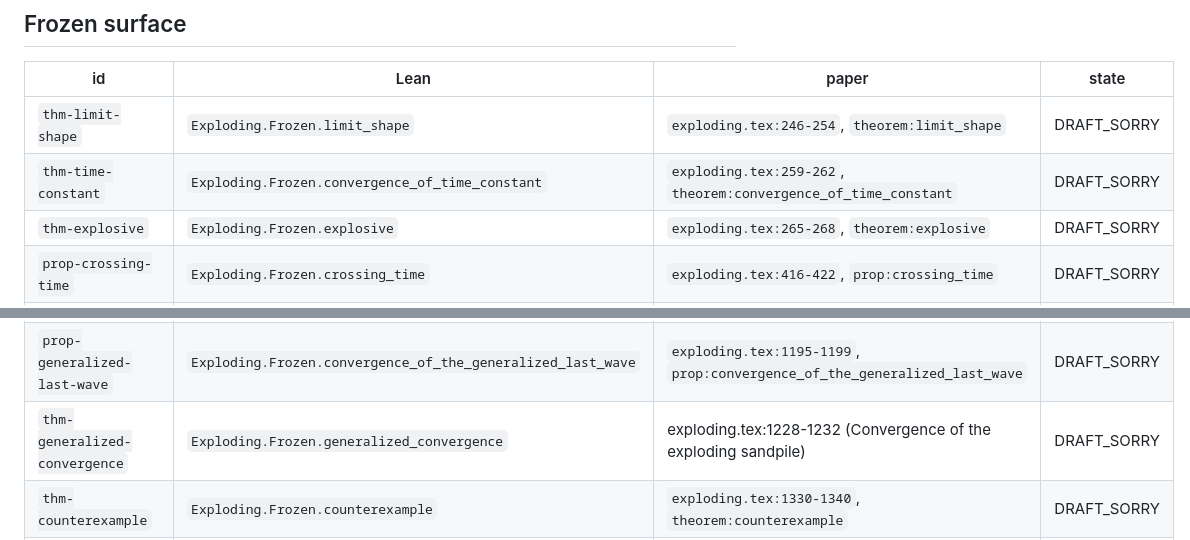
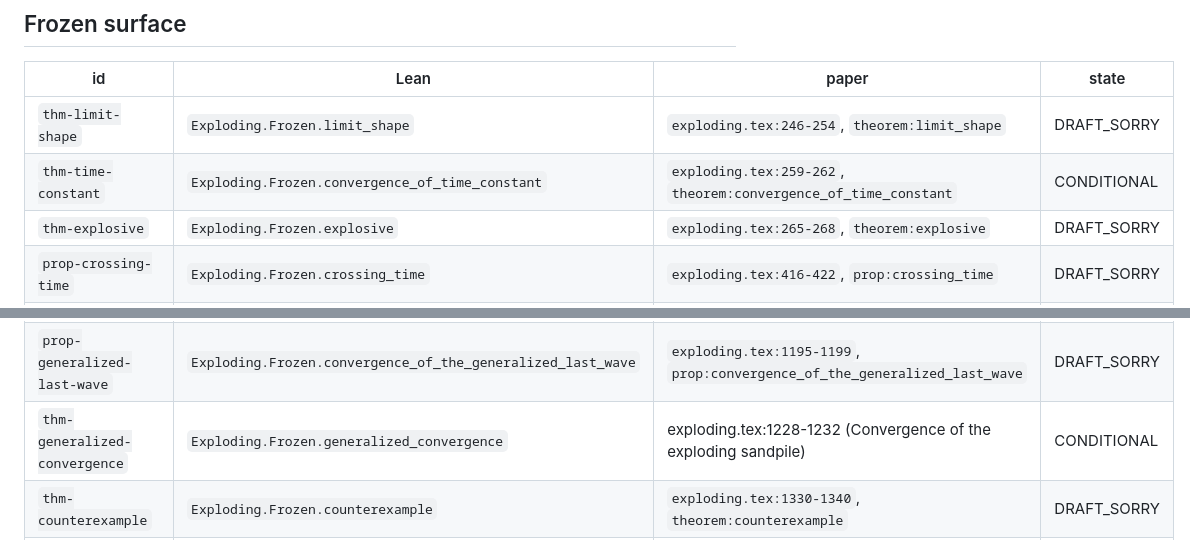
Before and after one commit to nitromannitol/Exploding-Sandpiles, a Markdown page: CORRESPONDENCE.md, 2 parts joined by grey strips. Drawn GitHub-style.

```diff
--- a/CORRESPONDENCE.md
+++ b/CORRESPONDENCE.md
@@ -46,7 +46,7 @@ explicit hypothesis of the nodes whose proofs use it.
 | id | Lean | paper | state |
 |---|---|---|---|
 | `thm-limit-shape` | `Exploding.Frozen.limit_shape` | `exploding.tex:246-254`, `theorem:limit_shape` | DRAFT_SORRY |
-| `thm-time-constant` | `Exploding.Frozen.convergence_of_time_constant` | `exploding.tex:259-262`, `theorem:convergence_of_time_constant` | DRAFT_SORRY |
+| `thm-time-constant` | `Exploding.Frozen.convergence_of_time_constant` | `exploding.tex:259-262`, `theorem:convergence_of_time_constant` | CONDITIONAL |
 | `thm-explosive` | `Exploding.Frozen.explosive` | `exploding.tex:265-268`, `theorem:explosive` | DRAFT_SORRY |
 | `prop-crossing-time` | `Exploding.Frozen.crossing_time` | `exploding.tex:416-422`, `prop:crossing_time` | DRAFT_SORRY |
 | `prop-renormalization` | `Exploding.Frozen.renormalization_properties` | `exploding.tex:482-497`, `prop:renormalization_properties` | DRAFT_SORRY |
@@ -59,7 +59,7 @@ explicit hypothesis of the nodes whose proofs use it.
 | `prop-last-wave-convergence` | `Exploding.Frozen.convergence_of_the_last_wave` | `exploding.tex:844-850`, `prop:convergence_of_the_last_wave` | DRAFT_SORRY |
 | `prop-approximate-subadditive` | `Exploding.Frozen.approximate_subadditive` | `exploding.tex:878-890`, `prop:approximate_subadditive` | DRAFT_SORRY |
 | `prop-generalized-last-wave` | `Exploding.Frozen.convergence_of_the_generalized_last_wave` | `exploding.tex:1195-1199`, `prop:convergence_of_the_generalized_last_wave` | DRAFT_SORRY |
-| `thm-generalized-convergence` | `Exploding.Frozen.generalized_convergence` | exploding.tex:1228-1232 (Convergence of the exploding sandpile) | DRAFT_SORRY |
+| `thm-generalized-convergence` | `Exploding.Frozen.generalized_convergence` | exploding.tex:1228-1232 (Convergence of the exploding sandpile) | CONDITIONAL |
 | `thm-counterexample` | `Exploding.Frozen.counterexample` | `exploding.tex:1330-1340`, `theorem:counterexample` | DRAFT_SORRY |
 | `prop-explosion-criteria` | `Exploding.Frozen.explosion_criteria` | `exploding.tex:1800-1804`, `prop:explosion_criteria` | DRAFT_SORRY |
 | `prop-box-crossing` | `Exploding.Frozen.box_crossing` | exploding.tex:1965-1967 (P is box-crossing) | DRAFT_SORRY |
```
Also changed, not shown: README.md (+2 -2 lines).
